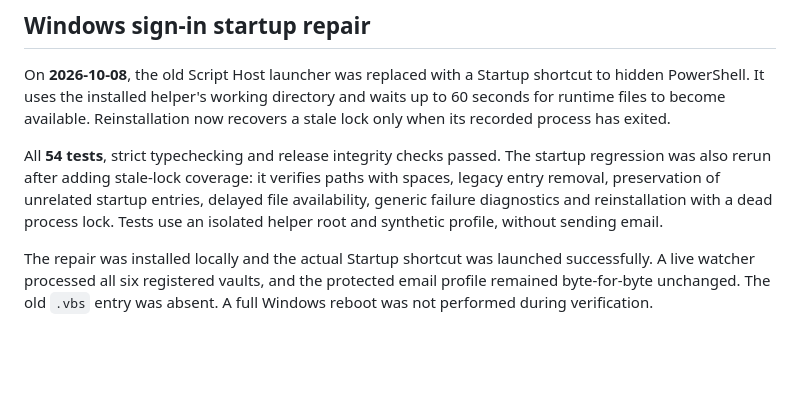
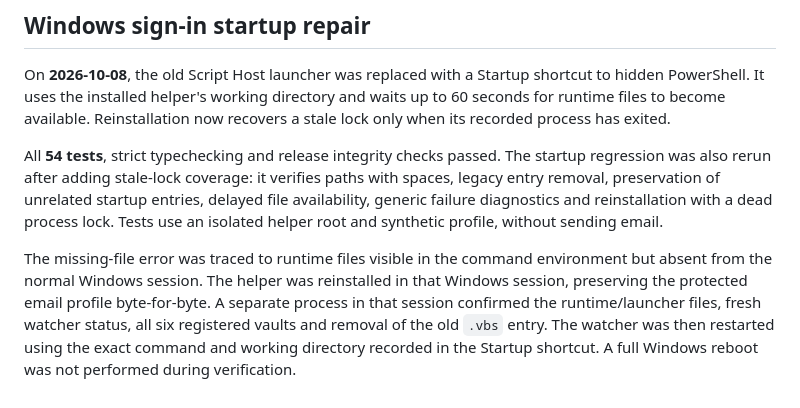
Before and after one commit to haroldfandino/md-to-kindle, a Markdown page: docs/VALIDATION.md, the part around the change. GitHub-like rendering; blank space fills up the shorter version.

```diff
--- a/docs/VALIDATION.md
+++ b/docs/VALIDATION.md
@@ -57,4 +57,4 @@ On **2026-10-08**, the old Script Host launcher was replaced with a Startup shor
 
 All **54 tests**, strict typechecking and release integrity checks passed. The startup regression was also rerun after adding stale-lock coverage: it verifies paths with spaces, legacy entry removal, preservation of unrelated startup entries, delayed file availability, generic failure diagnostics and reinstallation with a dead process lock. Tests use an isolated helper root and synthetic profile, without sending email.
 
-The repair was installed locally and the actual Startup shortcut was launched successfully. A live watcher processed all six registered vaults, and the protected email profile remained byte-for-byte unchanged. The old `.vbs` entry was absent. A full Windows reboot was not performed during verification.
+The missing-file error was traced to runtime files visible in the command environment but absent from the normal Windows session. The helper was reinstalled in that Windows session, preserving the protected email profile byte-for-byte. A separate process in that session confirmed the runtime/launcher files, fresh watcher status, all six registered vaults and removal of the old `.vbs` entry. The watcher was then restarted using the exact command and working directory recorded in the Startup shortcut. A full Windows reboot was not performed during verification.
```
Also changed, not shown: docs/AUTOMATIC_SETUP.md (+2 -0 lines).
